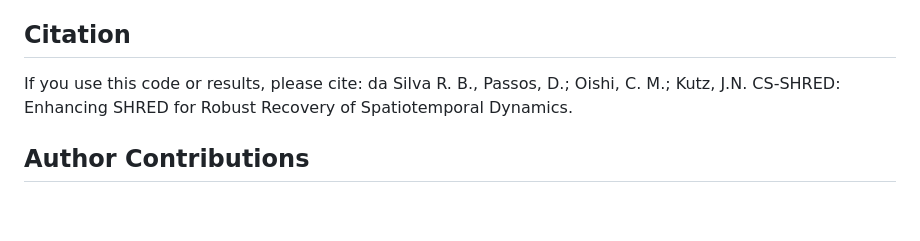
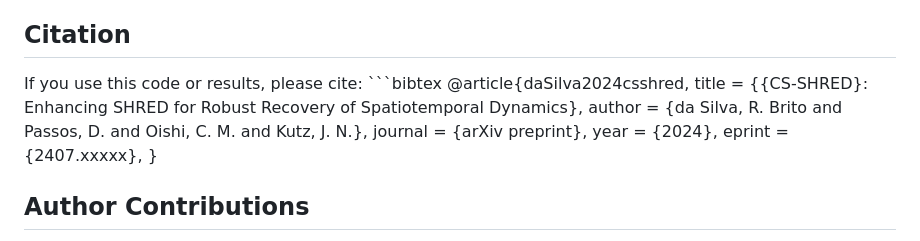
Before and after one commit to romulobrito/cs-shred, a Markdown page: README.md, the part around the change. Drawn GitHub-style; blank space fills up the shorter version.

Commit message:
Update README with user modifications

````diff
--- a/README.md
+++ b/README.md
@@ -162,7 +162,14 @@ Summary: CS-SHRED is ideal when reconstruction accuracy is critical and computat
 ## Citation
 
 If you use this code or results, please cite:
-    da Silva R. B., Passos, D.; Oishi, C. M.; Kutz, J.N.  CS-SHRED: Enhancing SHRED for Robust Recovery of Spatiotemporal Dynamics.
+    ```bibtex
+@article{daSilva2024csshred,
+  title   = {{CS-SHRED}: Enhancing SHRED for Robust Recovery of Spatiotemporal Dynamics},
+  author  = {da Silva, R. Brito and Passos, D. and Oishi, C. M. and Kutz, J. N.},
+  journal = {arXiv preprint},
+  year    = {2024},
+  eprint  = {2407.xxxxx},
+}
 
 ## Author Contributions
 
````
